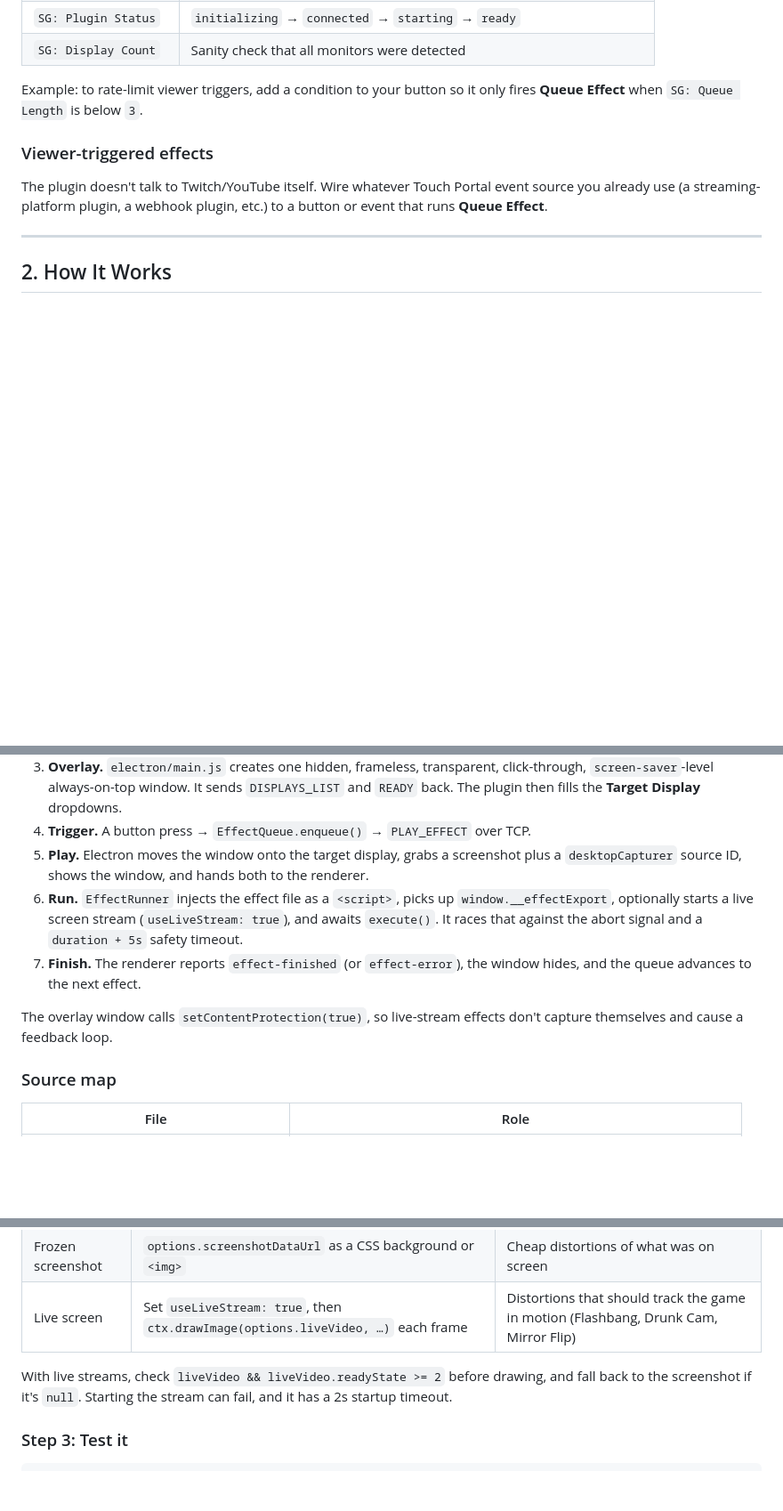
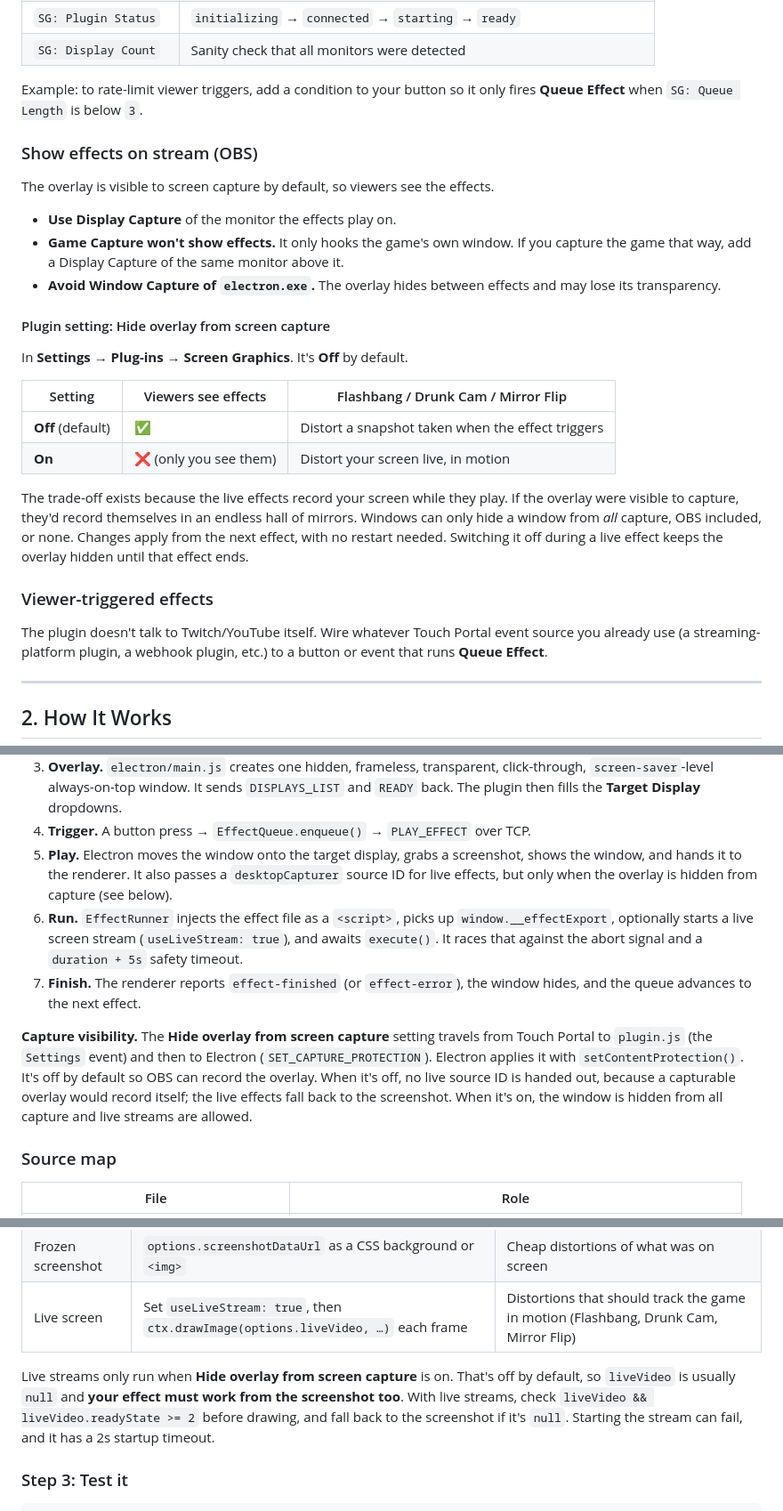
Before and after one commit to spdermn02/TouchPortal-Screen-Graphics-Plugin, a Markdown page: docs/HOW-TO.md, 3 parts joined by grey strips. Shown at 89% size. GitHub-like rendering; blank space fills up the shorter version.

```diff
--- a/docs/HOW-TO.md
+++ b/docs/HOW-TO.md
@@ -64,6 +65,31 @@ Effects never overlap. Everything goes through a single FIFO queue.
 Example: to rate-limit viewer triggers, add a condition to your button so it only fires
 **Queue Effect** when `SG: Queue Length` is below `3`.
 
+### Show effects on stream (OBS)
+
+The overlay is visible to screen capture by default, so viewers see the effects.
+
+- **Use Display Capture** of the monitor the effects play on.
+- **Game Capture won't show effects.** It only hooks the game's own window. If you capture the
+  game that way, add a Display Capture of the same monitor above it.
+- **Avoid Window Capture of `electron.exe`.** The overlay hides between effects and may lose
+  its transparency.
+
+#### Plugin setting: Hide overlay from screen capture
+
+In **Settings → Plug-ins → Screen Graphics**. It's **Off** by default.
+
+| Setting | Viewers see effects | Flashbang / Drunk Cam / Mirror Flip |
+|---|---|---|
+| **Off** (default) | ✅ | Distort a snapshot taken when the effect triggers |
+| **On** | ❌ (only you see them) | Distort your screen live, in motion |
+
+The trade-off exists because the live effects record your screen while they play. If the
+overlay were visible to capture, they'd record themselves in an endless hall of mirrors.
+Windows can only hide a window from *all* capture, OBS included, or none. Changes apply from
+the next effect, with no restart needed. Switching it off during a live effect keeps the overlay
+hidden until that effect ends.
+
 ### Viewer-triggered effects
 
 The plugin doesn't talk to Twitch/YouTube itself. Wire whatever Touch Portal event source you
@@ -103,16 +129,21 @@ flowchart LR
    `screen-saver`-level always-on-top window. It sends `DISPLAYS_LIST` and `READY` back. The
    plugin then fills the **Target Display** dropdowns.
 4. **Trigger.** A button press → `EffectQueue.enqueue()` → `PLAY_EFFECT` over TCP.
-5. **Play.** Electron moves the window onto the target display, grabs a screenshot plus a
-   `desktopCapturer` source ID, shows the window, and hands both to the renderer.
+5. **Play.** Electron moves the window onto the target display, grabs a screenshot, shows the
+   window, and hands it to the renderer. It also passes a `desktopCapturer` source ID for live
+   effects, but only when the overlay is hidden from capture (see below).
 6. **Run.** `EffectRunner` injects the effect file as a `<script>`, picks up
    `window.__effectExport`, optionally starts a live screen stream (`useLiveStream: true`), and
    awaits `execute()`. It races that against the abort signal and a `duration + 5s` safety timeout.
 7. **Finish.** The renderer reports `effect-finished` (or `effect-error`), the window hides, and
    the queue advances to the next effect.
 
-The overlay window calls `setContentProtection(true)`, so live-stream effects don't capture
-themselves and cause a feedback loop.
+**Capture visibility.** The **Hide overlay from screen capture** setting travels from Touch
+Portal to `plugin.js` (the `Settings` event) and then to Electron (`SET_CAPTURE_PROTECTION`).
+Electron applies it with `setContentProtection()`. It's off by default so OBS can record the
+overlay. When it's off, no live source ID is handed out, because a capturable overlay would
+record itself; the live effects fall back to the screenshot. When it's on, the window is hidden
+from all capture and live streams are allowed.
 
 ### Source map
 
@@ -234,7 +266,9 @@ if (typeof window !== 'undefined') window.__effectExport = myEffect;
 | Frozen screenshot | `options.screenshotDataUrl` as a CSS background or `<img>` | Cheap distortions of what was on screen |
 | Live screen | Set `useLiveStream: true`, then `ctx.drawImage(options.liveVideo, …)` each frame | Distortions that should track the game in motion (Flashbang, Drunk Cam, Mirror Flip) |
 
-With live streams, check `liveVideo && liveVideo.readyState >= 2` before drawing, and fall back
+Live streams only run when **Hide overlay from screen capture** is on. That's off by default, so
+`liveVideo` is usually `null` and **your effect must work from the screenshot too**. With live
+streams, check `liveVideo && liveVideo.readyState >= 2` before drawing, and fall back
 to the screenshot if it's `null`. Starting the stream can fail, and it has a 2s startup timeout.
 
 ### Step 3: Test it
```
Also changed, not shown: other parts of docs/HOW-TO.md (+10 -3 lines), README.md (+17 -2 lines), effects/README.md (+6 -3 lines).
